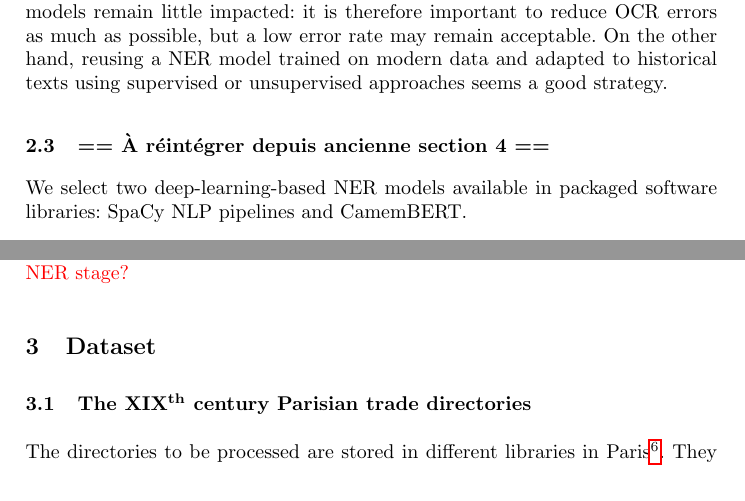
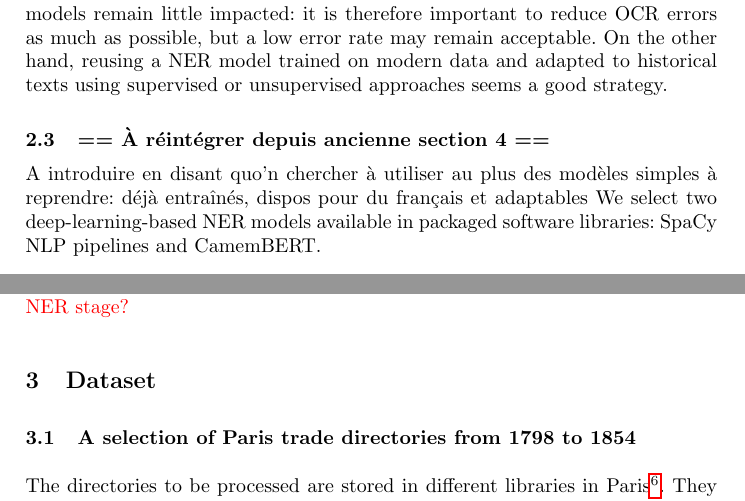
Before and after one commit to soduco/paper-ner-bench-das22, a LaTeX thesis (src-latex/main-paper.tex, which reads src-latex/parts/20-related-work.tex, src-latex/parts/30-dataset.tex): two parts of pages 5 and 6 of 18, joined at a grey line, cut so that both start at the same text. Compiled offline with pdfLaTeX.

Commit message:
Changed title of 3.1

```diff
--- a/src-latex/parts/20-related-work.tex
+++ b/src-latex/parts/20-related-work.tex
@@ -67,6 +67,8 @@ On the other hand, reusing a NER model trained on modern data and adapted to his
 
 
 \subsection{== À réintégrer depuis ancienne section 4 ==}
+
+A introduire en disant quo'n chercher à utiliser au plus des modèles simples à reprendre: déjà entraînés, dispos pour du français et adaptables
 We select two deep-learning-based NER models available in packaged software libraries: SpaCy NLP pipelines and CamemBERT.
 
 
--- a/src-latex/parts/30-dataset.tex
+++ b/src-latex/parts/30-dataset.tex
@@ -7,7 +7,7 @@
 %Then, in each of these entries, the named entities they contain have to be extracted to produce structured spatio-temporal data representing the evolution over time of the people and businesses listed in these directories, their descriptions and their locations.
 %Both of these extraction tasks require data to train and evaluate the OCR and NER approaches identified as potentially relevant: Tesseract and PERO OCR for the OCR task and Spacy and CamemBERT - pre-trained or fine-tuned - neural models for the NER task.
 
-\subsection{The  XIX\textsuperscript{th} century Parisian trade directories}
+\subsection{A selection of Paris trade directories from 1798 to 1854}
 
 The directories to be processed are stored in different libraries in Paris\footnote{\textcolor{green}{Citer les bibliothèques sources?} \joseph{est-ce nécessaire ici ? Est-ce que ça peut être dans une annexe ?}}. They have been scanned independently and with various levels of quality. Moreover, they cover a wide period and have been produced by different publishers and printers. Therefore, their contents, indexes, layouts, methods of printing, etc. may vary a lot from one directory to another (see Figure \ref{fig:directories}).
 
```
